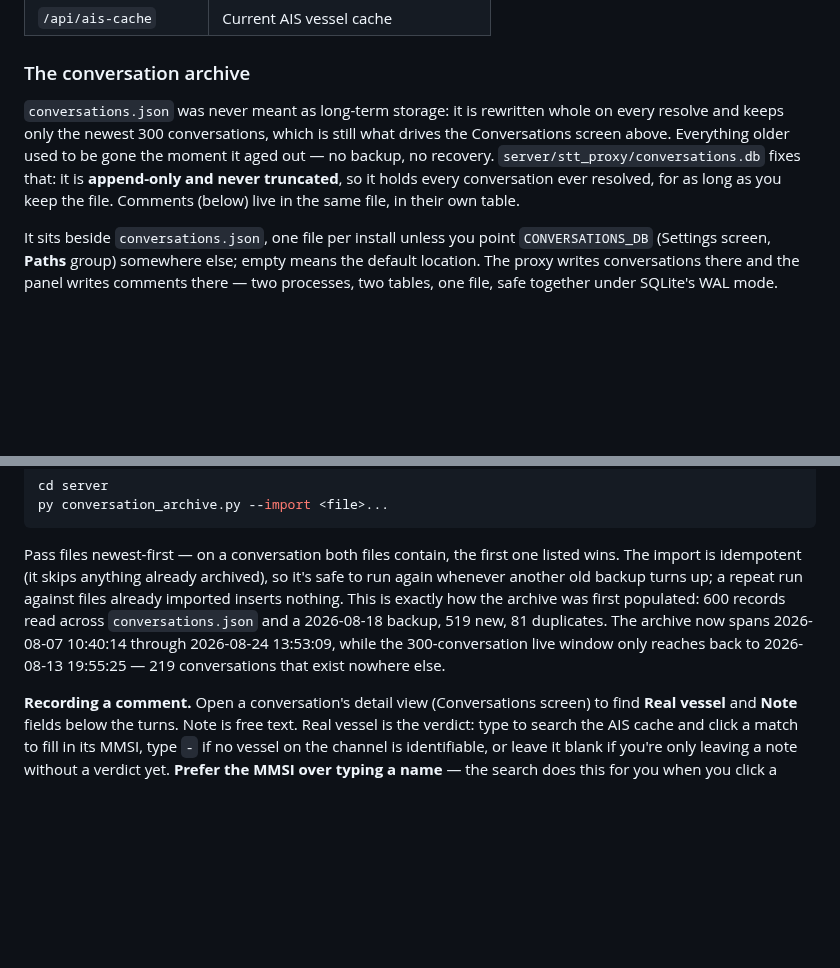
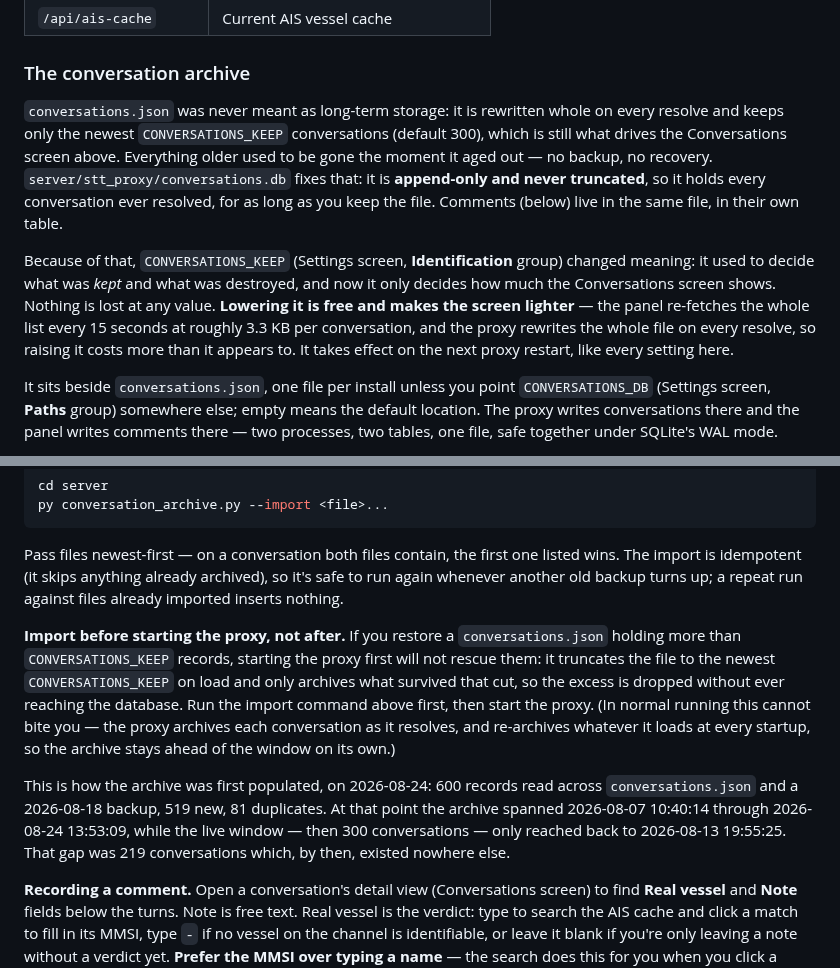
Before and after one commit to johncranen-ux/sdrsharp-stt-plugin, a Markdown page: docs/user-manual.md, 2 parts joined by grey strips. Drawn GitHub-style; blank space fills up the shorter version.

Commit message:
Document what CONVERSATIONS_KEEP now means, and when it can still lose data
Two gaps left by the previous two commits.

The manual described the window as a fixed 300. It is a panel setting now,
and more importantly it changed meaning when the archive shipped: it used
to decide what was kept and what was destroyed, and now only decides how
much the Conversations screen shows. Says so, and says lowering it is free
while raising it is not -- the panel re-fetches the whole list every 15
seconds.

Adds the trap that lives exactly where someone would hit it. The recovery
section tells you how to import an old conversations.json, but
_load_conversations truncates to CONVERSATIONS_KEEP BEFORE it archives what
it loaded -- so restoring an oversized backup and starting the proxy drops
the excess without ever archiving it. Import first, then start. Notes that
normal running cannot hit this, so the warning does not read as a general
fragility.

Also repairs the first-import paragraph to read as the historical record it
is, rather than asserting a live 300 that is no longer fixed.

Co-Authored-By: Claude Opus 5 <noreply@anthropic.com>

```diff
--- a/docs/user-manual.md
+++ b/docs/user-manual.md
@@ -472,11 +472,19 @@ Also available directly from the proxy:
 ### The conversation archive
 
 `conversations.json` was never meant as long-term storage: it is rewritten whole on every
-resolve and keeps only the newest 300 conversations, which is still what drives the
-Conversations screen above. Everything older used to be gone the moment it aged out — no
-backup, no recovery. `server/stt_proxy/conversations.db` fixes that: it is **append-only and
-never truncated**, so it holds every conversation ever resolved, for as long as you keep the
-file. Comments (below) live in the same file, in their own table.
+resolve and keeps only the newest `CONVERSATIONS_KEEP` conversations (default 300), which is
+still what drives the Conversations screen above. Everything older used to be gone the moment
+it aged out — no backup, no recovery. `server/stt_proxy/conversations.db` fixes that: it is
+**append-only and never truncated**, so it holds every conversation ever resolved, for as long
+as you keep the file. Comments (below) live in the same file, in their own table.
+
+Because of that, `CONVERSATIONS_KEEP` (Settings screen, **Identification** group) changed
+meaning: it used to decide what was *kept* and what was destroyed, and now it only decides how
+much the Conversations screen shows. Nothing is lost at any value. **Lowering it is free and
+makes the screen lighter** — the panel re-fetches the whole list every 15 seconds at roughly
+3.3 KB per conversation, and the proxy rewrites the whole file on every resolve, so raising it
+costs more than it appears to. It takes effect on the next proxy restart, like every setting
+here.
 
 It sits beside `conversations.json`, one file per install unless you point `CONVERSATIONS_DB`
 (Settings screen, **Paths** group) somewhere else; empty means the default location. The proxy
@@ -510,11 +518,21 @@ py conversation_archive.py --import <file>...
 
 Pass files newest-first — on a conversation both files contain, the first one listed wins. The
 import is idempotent (it skips anything already archived), so it's safe to run again whenever
-another old backup turns up; a repeat run against files already imported inserts nothing. This
-is exactly how the archive was first populated: 600 records read across `conversations.json`
-and a 2026-08-18 backup, 519 new, 81 duplicates. The archive now spans 2026-08-07 10:40:14
-through 2026-08-24 13:53:09, while the 300-conversation live window only reaches back to
-2026-08-13 19:55:25 — 219 conversations that exist nowhere else.
+another old backup turns up; a repeat run against files already imported inserts nothing.
+
+**Import before starting the proxy, not after.** If you restore a `conversations.json` holding
+more than `CONVERSATIONS_KEEP` records, starting the proxy first will not rescue them: it
+truncates the file to the newest `CONVERSATIONS_KEEP` on load and only archives what survived
+that cut, so the excess is dropped without ever reaching the database. Run the import command
+above first, then start the proxy. (In normal running this cannot bite you — the proxy archives
+each conversation as it resolves, and re-archives whatever it loads at every startup, so the
+archive stays ahead of the window on its own.)
+
+This is how the archive was first populated, on 2026-08-24: 600 records read across
+`conversations.json` and a 2026-08-18 backup, 519 new, 81 duplicates. At that point the archive
+spanned 2026-08-07 10:40:14 through 2026-08-24 13:53:09, while the live window — then 300
+conversations — only reached back to 2026-08-13 19:55:25. That gap was 219 conversations which,
+by then, existed nowhere else.
 
 **Recording a comment.** Open a conversation's detail view (Conversations screen) to find
 **Real vessel** and **Note** fields below the turns. Note is free text. Real vessel is the
```
